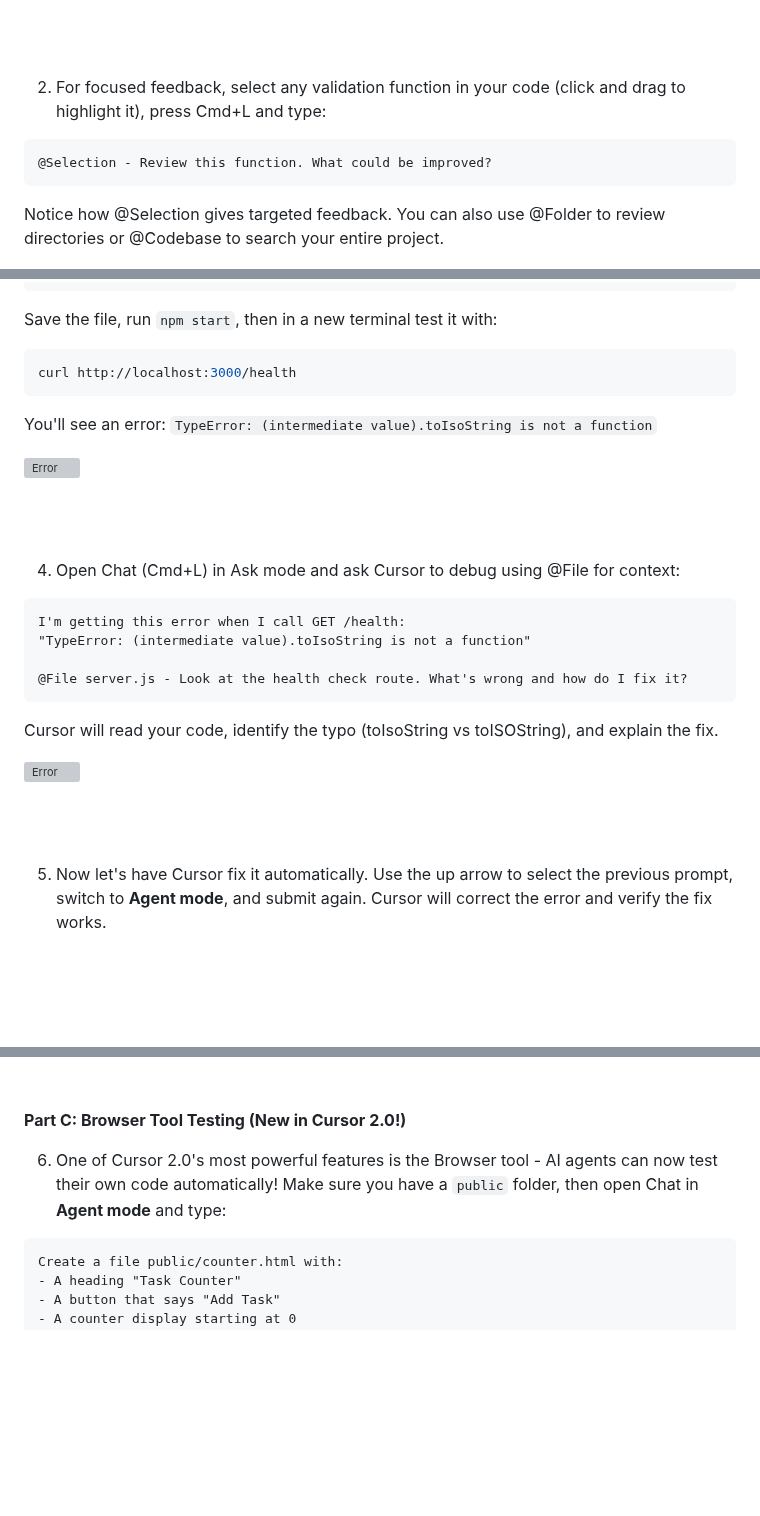
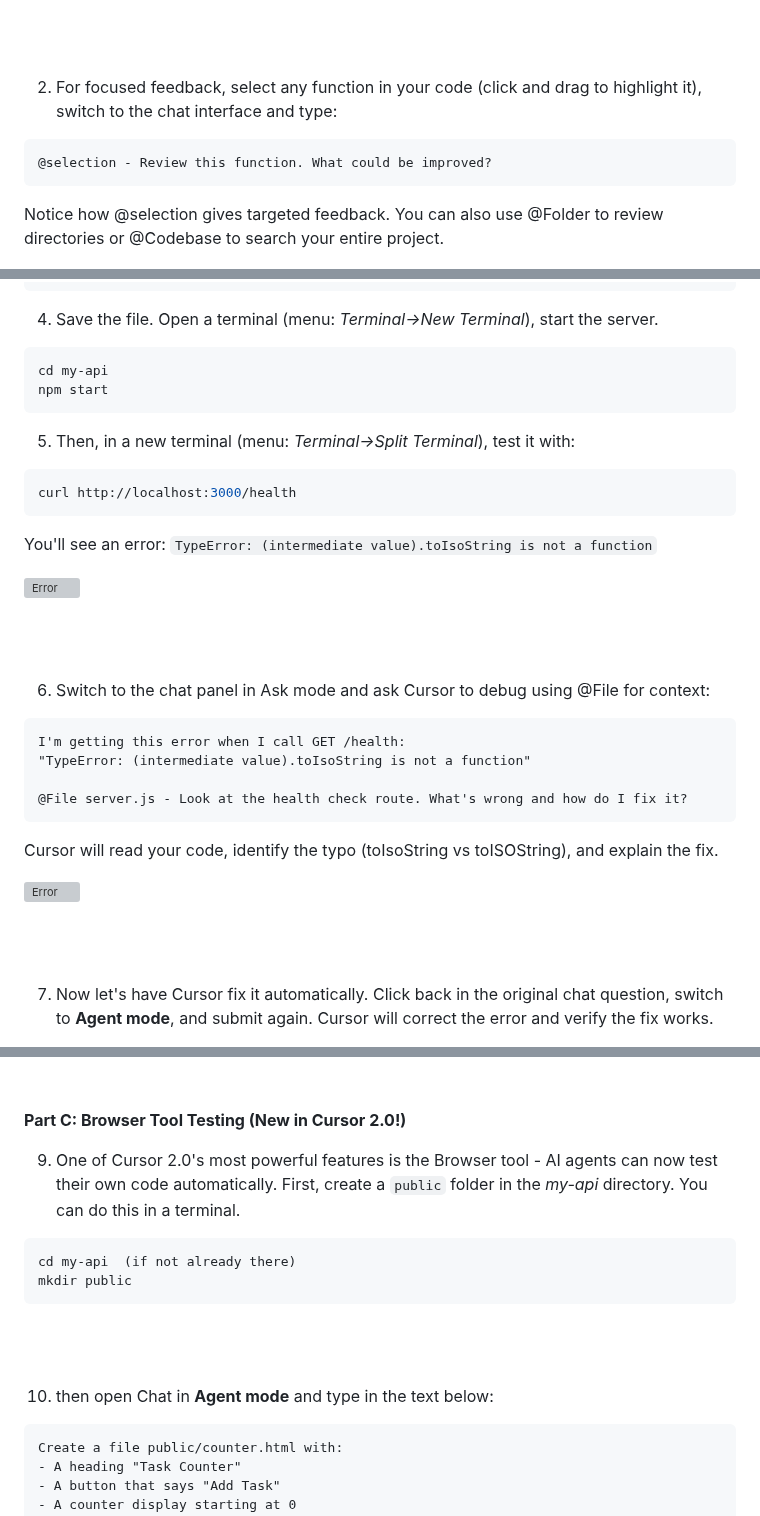
Before and after one commit to skillrepos/cursor, a Markdown page: labs.md, 3 parts joined by grey strips. Drawn GitHub-style; blank space fills up the shorter version; grey boxes are pictures that could not be loaded.

Commit message:
Revise Cursor 2.0 usage instructions
Updated instructions for using Cursor 2.0 features, including feedback and debugging processes. Adjusted steps for clarity and consistency in terminology.

````diff
--- a/labs.md
+++ b/labs.md
@@ -503,13 +503,13 @@ Review Cursor's suggestions. Cursor 2.0's enhanced review capabilities provide c
 
 <br><br>
 
-2. For focused feedback, select any validation function in your code (click and drag to highlight it), press Cmd+L and type:
+2. For focused feedback, select any function in your code (click and drag to highlight it), switch to the chat interface and type:
 
 ```
-@Selection - Review this function. What could be improved?
+@selection - Review this function. What could be improved?
 ```
 
-Notice how @Selection gives targeted feedback. You can also use @Folder to review directories or @Codebase to search your entire project.
+Notice how @selection gives targeted feedback. You can also use @Folder to review directories or @Codebase to search your entire project.
 
 ![Review request](./images/cursor65.png?raw=true "Review request")
 
@@ -532,7 +532,14 @@ app.get('/health', (req, res) => {
 });
 ```
 
-Save the file, run `npm start`, then in a new terminal test it with:
+4. Save the file. Open a terminal (menu: *Terminal->New Terminal*), start the server.
+
+```bash
+cd my-api
+npm start
+```
+
+5. Then, in a new terminal (menu: *Terminal->Split Terminal*), test it with:
 
 ```bash
 curl http://localhost:3000/health
@@ -544,7 +551,7 @@ You'll see an error: `TypeError: (intermediate value).toIsoString is not a funct
 
 <br><br>
 
-4. Open Chat (Cmd+L) in Ask mode and ask Cursor to debug using @File for context:
+6. Switch to the chat panel in Ask mode and ask Cursor to debug using @File for context:
 
 ```
 I'm getting this error when I call GET /health:
@@ -559,5 +566,5 @@ Cursor will read your code, identify the typo (toIsoString vs toISOString), and
 
 <br><br>
 
-5. Now let's have Cursor fix it automatically. Use the up arrow to select the previous prompt, switch to **Agent mode**, and submit again. Cursor will correct the error and verify the fix works.
+7. Now let's have Cursor fix it automatically. Click back in the original chat question, switch to **Agent mode**, and submit again. Cursor will correct the error and verify the fix works.
 
@@ -568,6 +582,15 @@ Cursor will read your code, identify the typo (toIsoString vs toISOString), and
 **Part C: Browser Tool Testing (New in Cursor 2.0!)**
 
-6. One of Cursor 2.0's most powerful features is the Browser tool - AI agents can now test their own code automatically! Make sure you have a `public` folder, then open Chat in **Agent mode** and type:
+9. One of Cursor 2.0's most powerful features is the Browser tool - AI agents can now test their own code automatically. First, create a `public` folder in the *my-api* directory. You can do this in a terminal.
+
+```
+cd my-api  (if not already there)
+mkdir public
+```
+
+<br><br>
+
+10. then open Chat in **Agent mode** and type in the text below:
 
 ```
 Create a file public/counter.html with:
````
Also changed, not shown: other parts of labs.md (+26 -9 lines).
